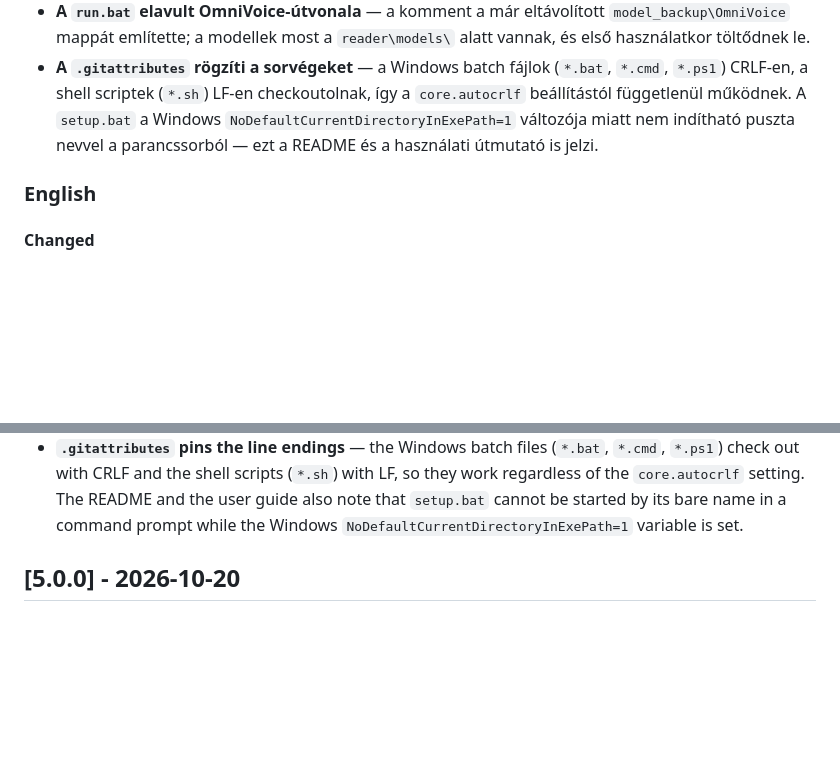
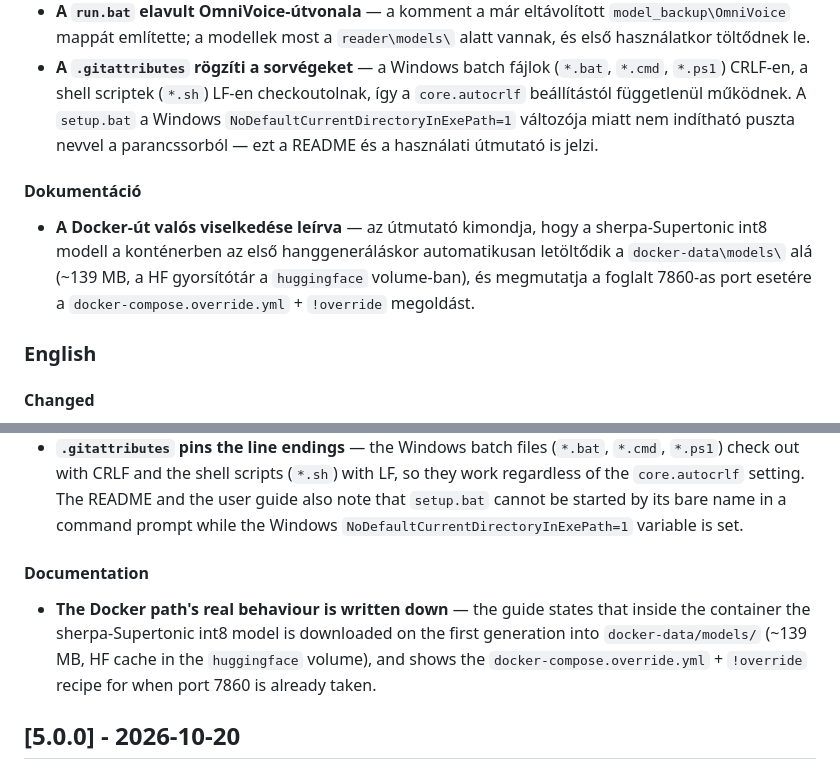
Before and after one commit to gaiagent0/Auris, a Markdown page: CHANGELOG.md, 2 parts joined by grey strips. GitHub-like rendering; blank space fills up the shorter version.

```diff
--- a/CHANGELOG.md
+++ b/CHANGELOG.md
@@ -72,6 +72,14 @@ represent a new product generation or an incompatible change.
   miatt nem indítható puszta nevvel a parancssorból — ezt a README és a
   használati útmutató is jelzi.
 
+#### Dokumentáció
+
+- **A Docker-út valós viselkedése leírva** — az útmutató kimondja, hogy a
+  sherpa-Supertonic int8 modell a konténerben az első hanggeneráláskor
+  automatikusan letöltődik a `docker-data\models\` alá (~139 MB, a HF
+  gyorsítótár a `huggingface` volume-ban), és megmutatja a foglalt 7860-as
+  port esetére a `docker-compose.override.yml` + `!override` megoldást.
+
 ### English
 
 #### Changed
@@ -131,6 +139,15 @@ represent a new product generation or an incompatible change.
   The README and the user guide also note that `setup.bat` cannot be started
   by its bare name in a command prompt while the Windows
   `NoDefaultCurrentDirectoryInExePath=1` variable is set.
+
+#### Documentation
+
+- **The Docker path's real behaviour is written down** — the guide states
+  that inside the container the sherpa-Supertonic int8 model is downloaded
+  on the first generation into `docker-data/models/` (~139 MB, HF cache in
+  the `huggingface` volume), and shows the
+  `docker-compose.override.yml` + `!override` recipe for when port 7860 is
+  already taken.
 
 ## [5.0.0] - 2026-10-20
 
```
Also changed, not shown: docs/HASZNÁLATI-ÚTMUTATÓ.md (+16 -0 lines).
